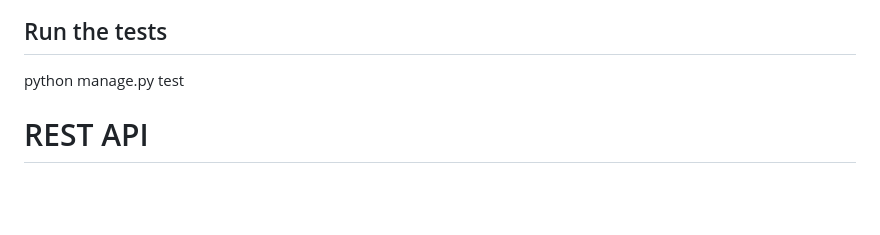
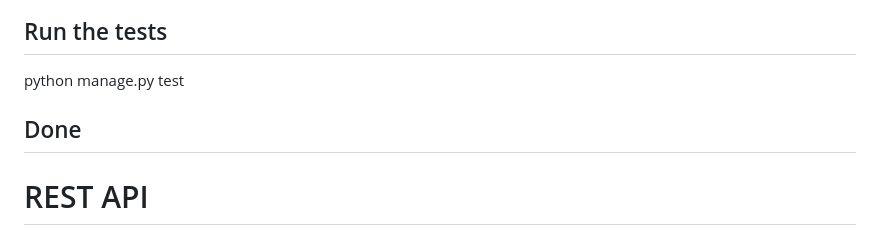
Before and after one commit to CertifiedJimenez/TikTok-CMS, a Markdown page: README.md, the part around the change. GitHub-like rendering; blank space fills up the shorter version.

```diff
--- a/README.md
+++ b/README.md
@@ -24,6 +24,8 @@ It uses `run-curl-tests.rb` which runs each command defined in
 ## Run the tests
 
    python manage.py test
+
+## Done
 
 # REST API
 
```
